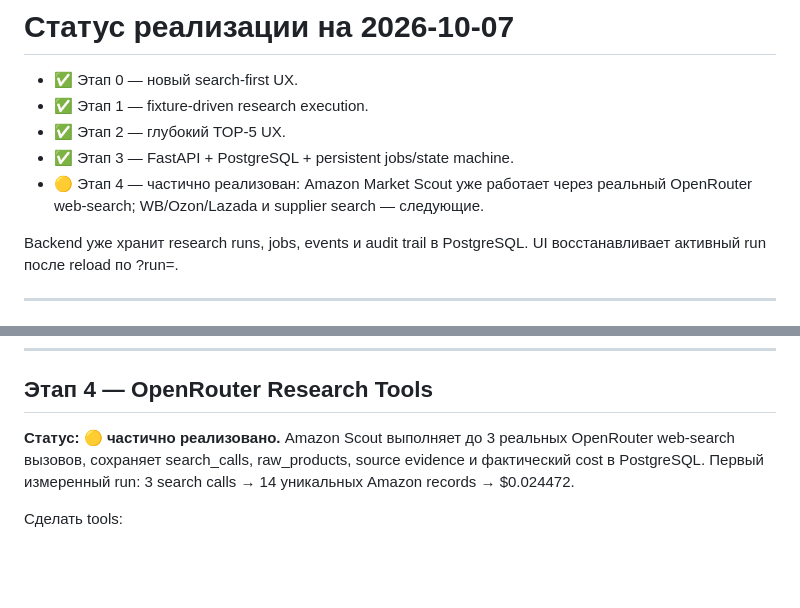
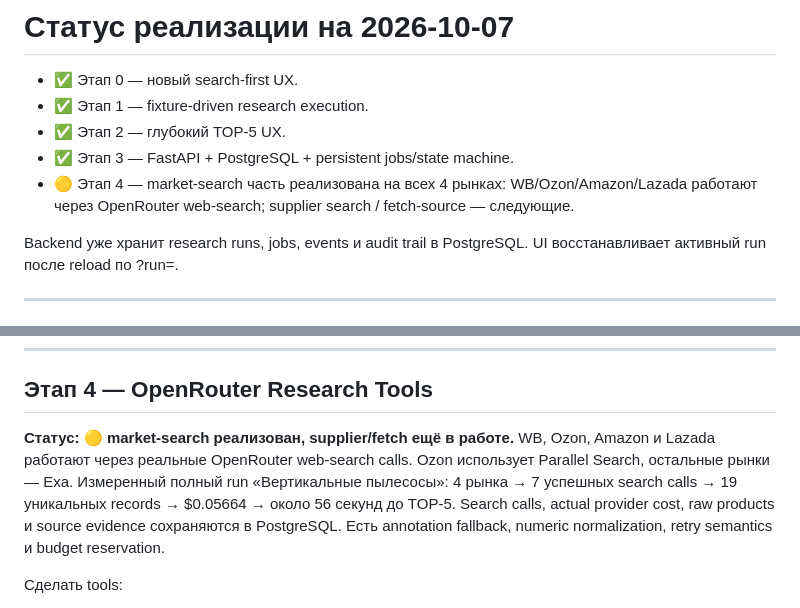
Before and after one commit to ZonaNeona/internet-revolution, a Markdown page: IMPLEMENTATION_PLAN.md, 2 parts joined by grey strips. Rendered like a GitHub page; blank space fills up the shorter version.

Commit message:
docs: mark four-market search layer live

```diff
--- a/IMPLEMENTATION_PLAN.md
+++ b/IMPLEMENTATION_PLAN.md
@@ -558,7 +558,7 @@ Decision Report
 - ✅ Этап 1 — fixture-driven research execution.
 - ✅ Этап 2 — глубокий TOP-5 UX.
 - ✅ Этап 3 — FastAPI + PostgreSQL + persistent jobs/state machine.
-- 🟡 Этап 4 — частично реализован: Amazon Market Scout уже работает через реальный OpenRouter web-search; WB/Ozon/Lazada и supplier search — следующие.
+- 🟡 Этап 4 — market-search часть реализована на всех 4 рынках: WB/Ozon/Amazon/Lazada работают через OpenRouter web-search; supplier search / fetch-source — следующие.
 
 Backend уже хранит research runs, jobs, events и audit trail в PostgreSQL. UI восстанавливает активный run после reload по ?run=<uuid>.
 
@@ -642,7 +642,7 @@ Fixture-driven.
 
 ## Этап 4 — OpenRouter Research Tools
 
-**Статус: 🟡 частично реализовано.** Amazon Scout выполняет до 3 реальных OpenRouter web-search вызовов, сохраняет search_calls, raw_products, source evidence и фактический cost в PostgreSQL. Первый измеренный run: 3 search calls → 14 уникальных Amazon records → $0.024472.
+**Статус: 🟡 market-search реализован, supplier/fetch ещё в работе.** WB, Ozon, Amazon и Lazada работают через реальные OpenRouter web-search calls. Ozon использует Parallel Search, остальные рынки — Exa. Измеренный полный run «Вертикальные пылесосы»: 4 рынка → 7 успешных search calls → 19 уникальных records → $0.05664 → около 56 секунд до TOP-5. Search calls, actual provider cost, raw products и source evidence сохраняются в PostgreSQL. Есть annotation fallback, numeric normalization, retry semantics и budget reservation.
 
 Сделать tools:
 
```
